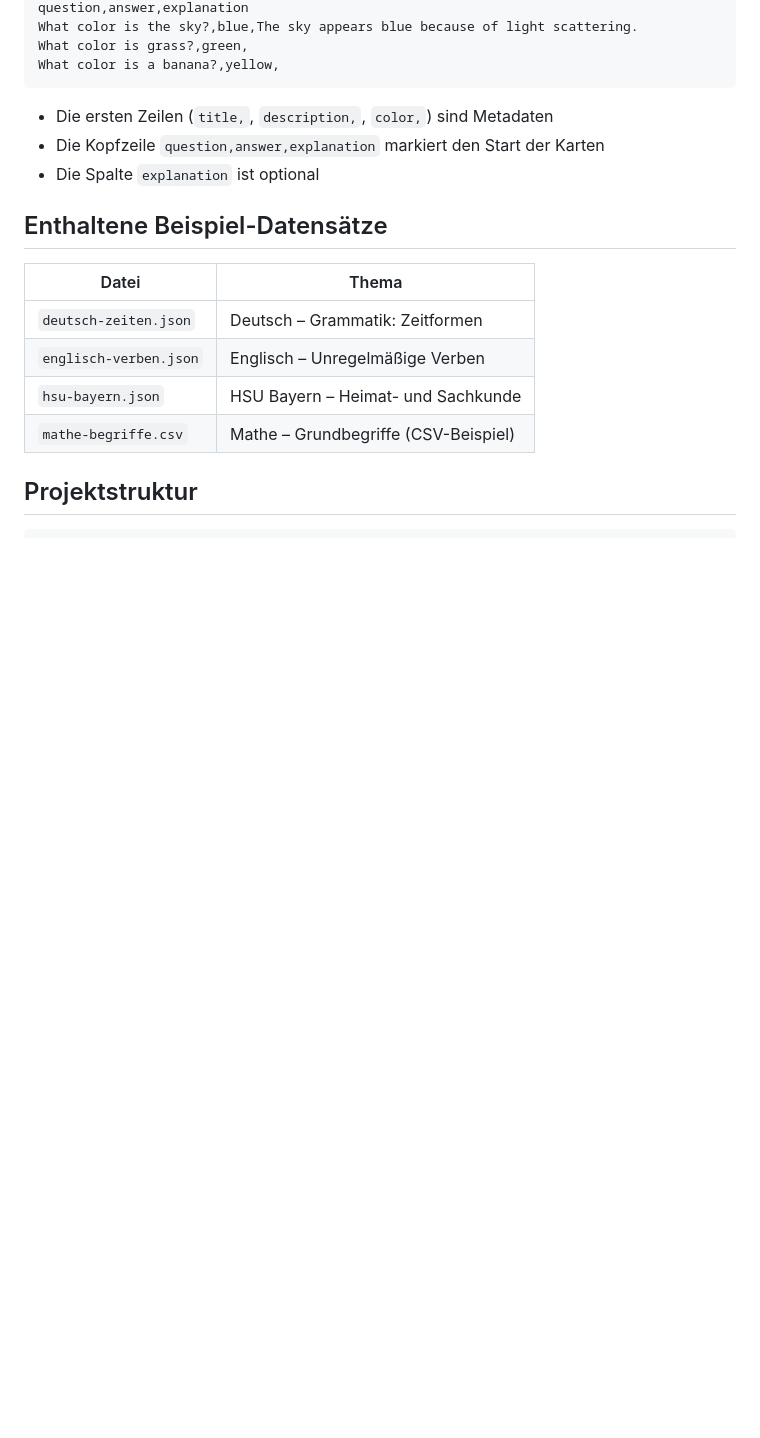
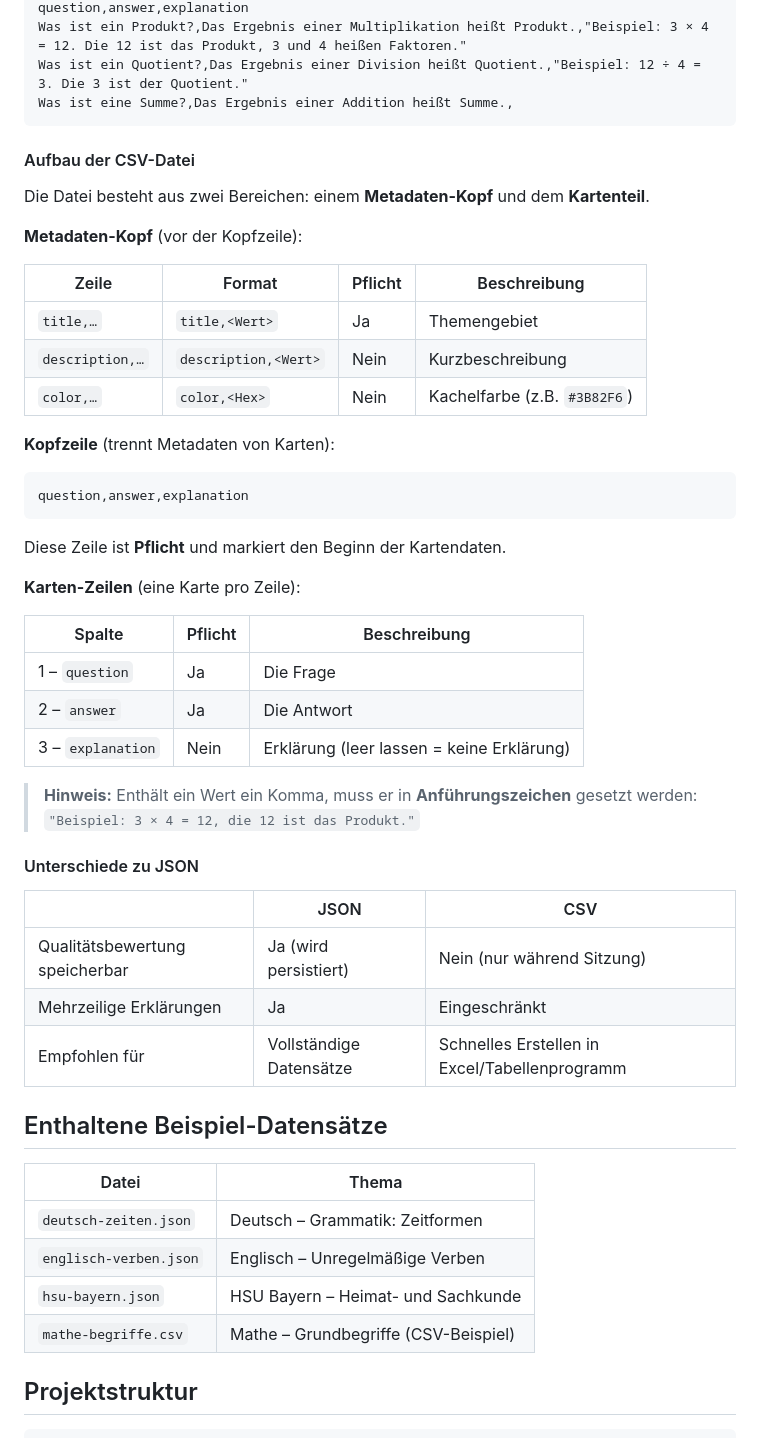
Before and after one commit to 2000teddy/lernkarten-final, a Markdown page: README.md, the part around one of its changes. Rendered like a GitHub page; blank space fills up the shorter version.

````diff
--- a/README.md
+++ b/README.md
@@ -91,12 +121,47 @@ color,#3B82F6
 question,answer,explanation
-What color is the sky?,blue,The sky appears blue because of light scattering.
-What color is grass?,green,
-What color is a banana?,yellow,
+Was ist ein Produkt?,Das Ergebnis einer Multiplikation heißt Produkt.,"Beispiel: 3 × 4 = 12. Die 12 ist das Produkt, 3 und 4 heißen Faktoren."
+Was ist ein Quotient?,Das Ergebnis einer Division heißt Quotient.,"Beispiel: 12 ÷ 4 = 3. Die 3 ist der Quotient."
+Was ist eine Summe?,Das Ergebnis einer Addition heißt Summe.,
 ```
 
-- Die ersten Zeilen (`title,`, `description,`, `color,`) sind Metadaten
-- Die Kopfzeile `question,answer,explanation` markiert den Start der Karten
-- Die Spalte `explanation` ist optional
+#### Aufbau der CSV-Datei
+
+Die Datei besteht aus zwei Bereichen: einem **Metadaten-Kopf** und dem **Kartenteil**.
+
+**Metadaten-Kopf** (vor der Kopfzeile):
+
+| Zeile | Format | Pflicht | Beschreibung |
+|-------|--------|---------|--------------|
+| `title,…` | `title,<Wert>` | Ja | Themengebiet |
+| `description,…` | `description,<Wert>` | Nein | Kurzbeschreibung |
+| `color,…` | `color,<Hex>` | Nein | Kachelfarbe (z.B. `#3B82F6`) |
+
+**Kopfzeile** (trennt Metadaten von Karten):
+
+```
+question,answer,explanation
+```
+
+Diese Zeile ist **Pflicht** und markiert den Beginn der Kartendaten.
+
+**Karten-Zeilen** (eine Karte pro Zeile):
+
+| Spalte | Pflicht | Beschreibung |
+|--------|---------|--------------|
+| 1 – `question` | Ja | Die Frage |
+| 2 – `answer` | Ja | Die Antwort |
+| 3 – `explanation` | Nein | Erklärung (leer lassen = keine Erklärung) |
+
+> **Hinweis:** Enthält ein Wert ein Komma, muss er in **Anführungszeichen** gesetzt werden:
+> `"Beispiel: 3 × 4 = 12, die 12 ist das Produkt."`
+
+#### Unterschiede zu JSON
+
+| | JSON | CSV |
+|-|------|-----|
+| Qualitätsbewertung speicherbar | Ja (wird persistiert) | Nein (nur während Sitzung) |
+| Mehrzeilige Erklärungen | Ja | Eingeschränkt |
+| Empfohlen für | Vollständige Datensätze | Schnelles Erstellen in Excel/Tabellenprogramm |
 
 ## Enthaltene Beispiel-Datensätze
 
````
Also changed, not shown: other parts of README.md (+35 -5 lines).
